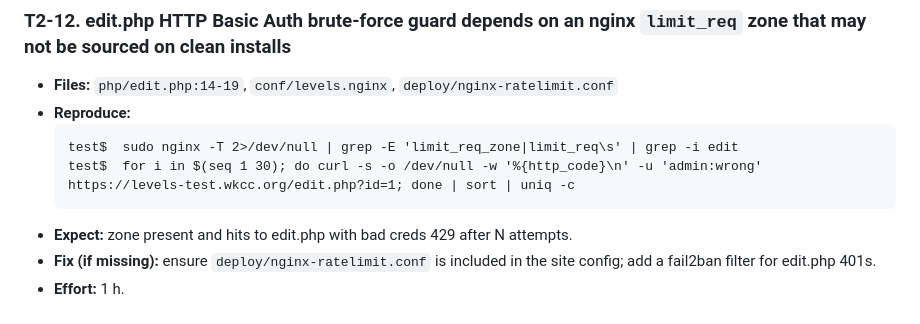
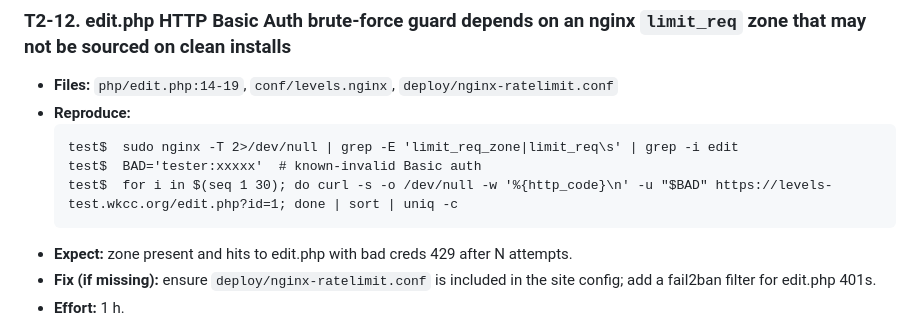
Before and after one commit to mousebrains/kayak_python, a Markdown page: docs/review-2026-04-20.md, the part around the change. Rendered like a GitHub page.

Commit message:
docs: de-trigger gitleaks in review-2026-04-20 T2-12 example
Replace literal 'admin:wrong' after curl -u (entropy 3.39 tripped the
curl-auth-user rule) with a shell variable referencing a low-entropy
placeholder. Semantics unchanged.

Co-Authored-By: Claude Opus 4.7 (1M context) <noreply@anthropic.com>

````diff
--- a/docs/review-2026-04-20.md
+++ b/docs/review-2026-04-20.md
@@ -210,7 +210,8 @@ DB=/home/pat/DB/kayak.db
 - **Reproduce:**
   ```
   test$  sudo nginx -T 2>/dev/null | grep -E 'limit_req_zone|limit_req\s' | grep -i edit
-  test$  for i in $(seq 1 30); do curl -s -o /dev/null -w '%{http_code}\n' -u 'admin:wrong' https://levels-test.wkcc.org/edit.php?id=1; done | sort | uniq -c
+  test$  BAD='tester:xxxxx'  # known-invalid Basic auth
+  test$  for i in $(seq 1 30); do curl -s -o /dev/null -w '%{http_code}\n' -u "$BAD" https://levels-test.wkcc.org/edit.php?id=1; done | sort | uniq -c
   ```
 - **Expect:** zone present and hits to edit.php with bad creds 429 after N attempts.
 - **Fix (if missing):** ensure `deploy/nginx-ratelimit.conf` is included in the site config; add a fail2ban filter for edit.php 401s.
````
